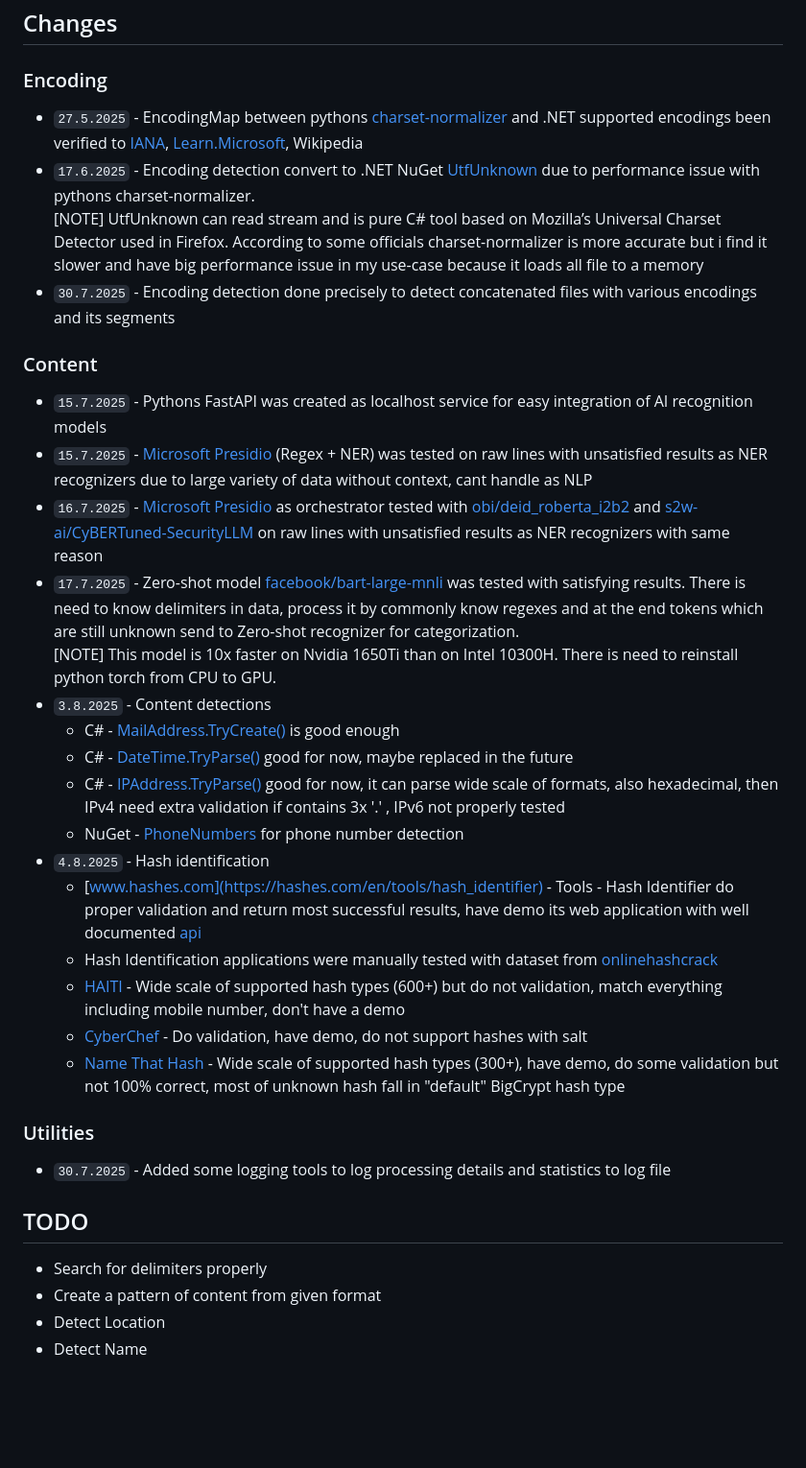
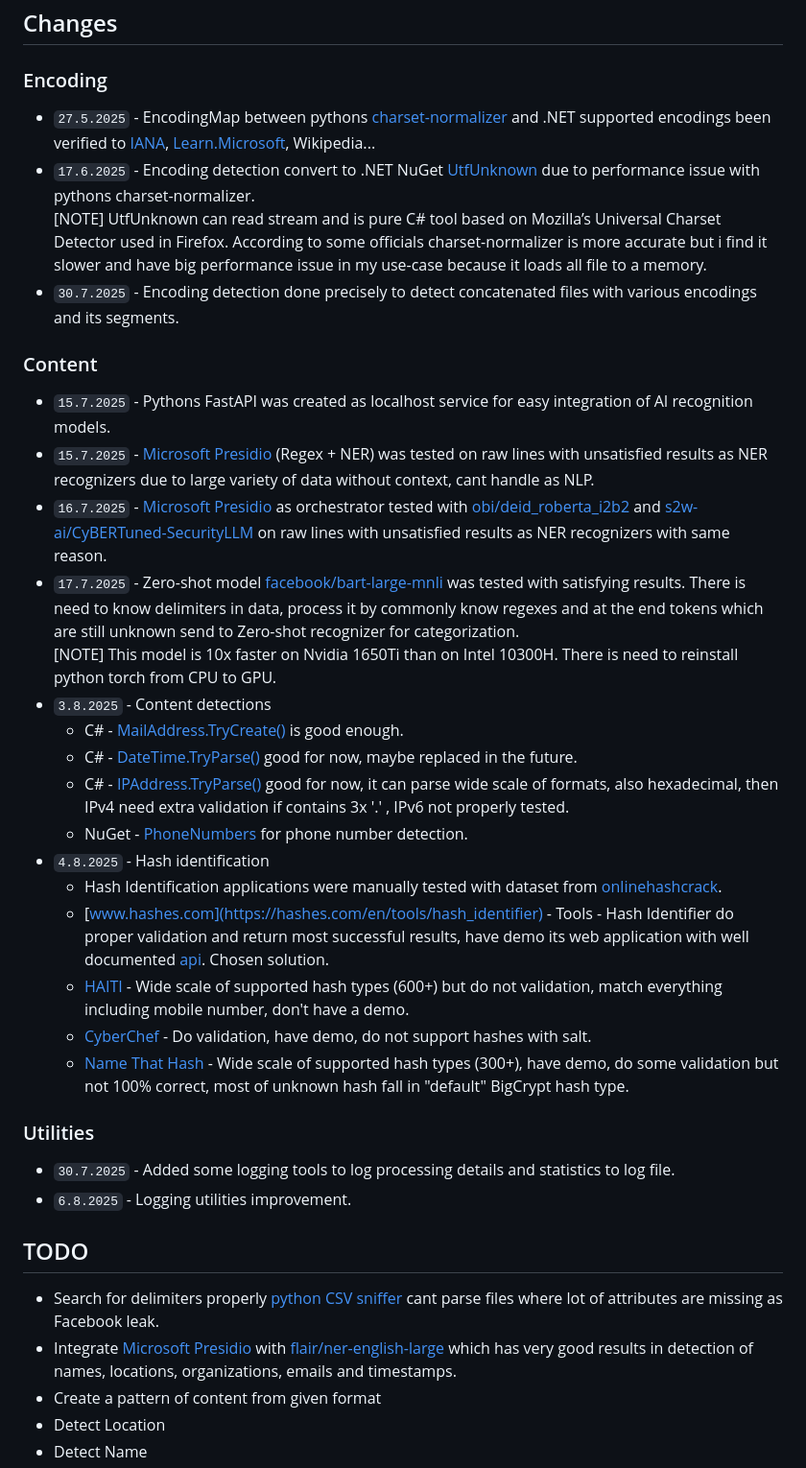
Before and after one commit to xhavli/LeakChecker, a Markdown page: LeakChecker/doc/Changelog.md, the part around the change. Shown: that part at 96% size. GitHub-like rendering; blank space fills up the shorter version.

Commit message:
docs: Note current state and future TODOs

```diff
--- a/LeakChecker/doc/Changelog.md
+++ b/LeakChecker/doc/Changelog.md
@@ -6,37 +6,39 @@ Author: Adam Havlík
 
 ### Encoding
 
-- `27.5.2025` - EncodingMap between pythons [charset-normalizer](https://pypi.org/project/charset-normalizer/) and .NET supported encodings been verified to [IANA](https://www.iana.org/assignments/character-sets/character-sets.xhtml), [Learn.Microsoft](https://learn.microsoft.com/en-us/dotnet/fundamentals/runtime-libraries/system-text-encoding), Wikipedia
+- `27.5.2025` - EncodingMap between pythons [charset-normalizer](https://pypi.org/project/charset-normalizer/) and .NET supported encodings been verified to [IANA](https://www.iana.org/assignments/character-sets/character-sets.xhtml), [Learn.Microsoft](https://learn.microsoft.com/en-us/dotnet/fundamentals/runtime-libraries/system-text-encoding), Wikipedia...
 - `17.6.2025` - Encoding detection convert to .NET NuGet [UtfUnknown](https://github.com/CharsetDetector/UTF-unknown) due to performance issue with pythons charset-normalizer.
-  [NOTE] UtfUnknown can read stream and is pure C# tool based on Mozilla’s Universal Charset Detector used in Firefox. According to some officials charset-normalizer is more accurate but i find it slower and have big performance issue in my use-case because it loads all file to a memory
-- `30.7.2025` - Encoding detection done precisely to detect concatenated files with various encodings and its segments
+  [NOTE] UtfUnknown can read stream and is pure C# tool based on Mozilla’s Universal Charset Detector used in Firefox. According to some officials charset-normalizer is more accurate but i find it slower and have big performance issue in my use-case because it loads all file to a memory.
+- `30.7.2025` - Encoding detection done precisely to detect concatenated files with various encodings and its segments.
 
 ### Content
 
-- `15.7.2025` - Pythons FastAPI was created as localhost service for easy integration of AI recognition models
-- `15.7.2025` - [Microsoft Presidio](https://microsoft.github.io/presidio/) (Regex + NER) was tested on raw lines with unsatisfied results as NER recognizers due to large variety of data without context, cant handle as NLP
-- `16.7.2025` - [Microsoft Presidio](https://microsoft.github.io/presidio/) as orchestrator tested with [obi/deid_roberta_i2b2](https://huggingface.co/obi/deid_roberta_i2b2) and [s2w-ai/CyBERTuned-SecurityLLM](https://huggingface.co/s2w-ai/CyBERTuned-SecurityLLM) on raw lines with unsatisfied results as NER recognizers with same reason
+- `15.7.2025` - Pythons FastAPI was created as localhost service for easy integration of AI recognition models.
+- `15.7.2025` - [Microsoft Presidio](https://microsoft.github.io/presidio/) (Regex + NER) was tested on raw lines with unsatisfied results as NER recognizers due to large variety of data without context, cant handle as NLP.
+- `16.7.2025` - [Microsoft Presidio](https://microsoft.github.io/presidio/) as orchestrator tested with [obi/deid_roberta_i2b2](https://huggingface.co/obi/deid_roberta_i2b2) and [s2w-ai/CyBERTuned-SecurityLLM](https://huggingface.co/s2w-ai/CyBERTuned-SecurityLLM) on raw lines with unsatisfied results as NER recognizers with same reason.
 - `17.7.2025` - Zero-shot model [facebook/bart-large-mnli](https://huggingface.co/facebook/bart-large-mnli) was tested with satisfying results. There is need to know delimiters in data, process it by commonly know regexes and at the end tokens which are still unknown send to Zero-shot recognizer for categorization.
   [NOTE] This model is 10x faster on Nvidia 1650Ti than on Intel 10300H. There is need to reinstall python torch from CPU to GPU.
 - `3.8.2025` - Content detections
-  - C# - [MailAddress.TryCreate()](https://learn.microsoft.com/en-us/dotnet/api/system.net.mail.mailaddress.trycreate?view=net-10.0) is good enough
-  - C# - [DateTime.TryParse()](https://learn.microsoft.com/en-us/dotnet/api/system.datetime.tryparse?view=net-10.0) good for now, maybe replaced in the future
-  - C# - [IPAddress.TryParse()](https://learn.microsoft.com/en-us/dotnet/api/system.net.ipaddress.tryparse?view=net-10.0) good for now, it can parse wide scale of formats, also hexadecimal, then IPv4 need extra validation if contains 3x '.' , IPv6 not properly tested
-  - NuGet - [PhoneNumbers](https://github.com/google/libphonenumber) for phone number detection
+  - C# - [MailAddress.TryCreate()](https://learn.microsoft.com/en-us/dotnet/api/system.net.mail.mailaddress.trycreate?view=net-10.0) is good enough.
+  - C# - [DateTime.TryParse()](https://learn.microsoft.com/en-us/dotnet/api/system.datetime.tryparse?view=net-10.0) good for now, maybe replaced in the future.
+  - C# - [IPAddress.TryParse()](https://learn.microsoft.com/en-us/dotnet/api/system.net.ipaddress.tryparse?view=net-10.0) good for now, it can parse wide scale of formats, also hexadecimal, then IPv4 need extra validation if contains 3x '.' , IPv6 not properly tested.
+  - NuGet - [PhoneNumbers](https://github.com/google/libphonenumber) for phone number detection.
 - `4.8.2025` - Hash identification
-  - [www.hashes.com](https://hashes.com/en/tools/hash_identifier) - Tools - Hash Identifier do proper validation and return most successful results, have demo its web application with well documented [api](https://hashes.com/en/docs)
-  - Hash Identification applications were manually tested with dataset from [onlinehashcrack](https://www.onlinehashcrack.com/hash-acceptance.php)
-  - [HAITI](https://github.com/noraj/haiti) - Wide scale of supported hash types (600+) but do not validation, match everything including mobile number, don't have a demo
-  - [CyberChef](https://github.com/gchq/CyberChef) - Do validation, have demo, do not support hashes with salt
-  - [Name That Hash](https://github.com/bee-san/Name-That-Hash) - Wide scale of supported hash types (300+), have demo, do some validation but not 100% correct, most of unknown hash fall in "default" BigCrypt hash type
+  - Hash Identification applications were manually tested with dataset from [onlinehashcrack](https://www.onlinehashcrack.com/hash-acceptance.php).
+  - [www.hashes.com](https://hashes.com/en/tools/hash_identifier) - Tools - Hash Identifier do proper validation and return most successful results, have demo its web application with well documented [api](https://hashes.com/en/docs). Chosen solution.
+  - [HAITI](https://github.com/noraj/haiti) - Wide scale of supported hash types (600+) but do not validation, match everything including mobile number, don't have a demo.
+  - [CyberChef](https://github.com/gchq/CyberChef) - Do validation, have demo, do not support hashes with salt.
+  - [Name That Hash](https://github.com/bee-san/Name-That-Hash) - Wide scale of supported hash types (300+), have demo, do some validation but not 100% correct, most of unknown hash fall in "default" BigCrypt hash type.
 
 ### Utilities
 
-- `30.7.2025` - Added some logging tools to log processing details and statistics to log file
+- `30.7.2025` - Added some logging tools to log processing details and statistics to log file.
+- `6.8.2025` - Logging utilities improvement.
 
 ## TODO
 
-- Search for delimiters properly
+- Search for delimiters properly [python CSV sniffer](https://docs.python.org/3/library/csv.html#csv.Sniffer) cant parse files where lot of attributes are missing as Facebook leak.
+- Integrate [Microsoft Presidio](https://microsoft.github.io/presidio/) with [flair/ner-english-large](https://huggingface.co/flair/ner-english-large) which has very good results in detection of names, locations, organizations, emails and timestamps.
 - Create a pattern of content from given format
 - Detect Location
 - Detect Name
```
